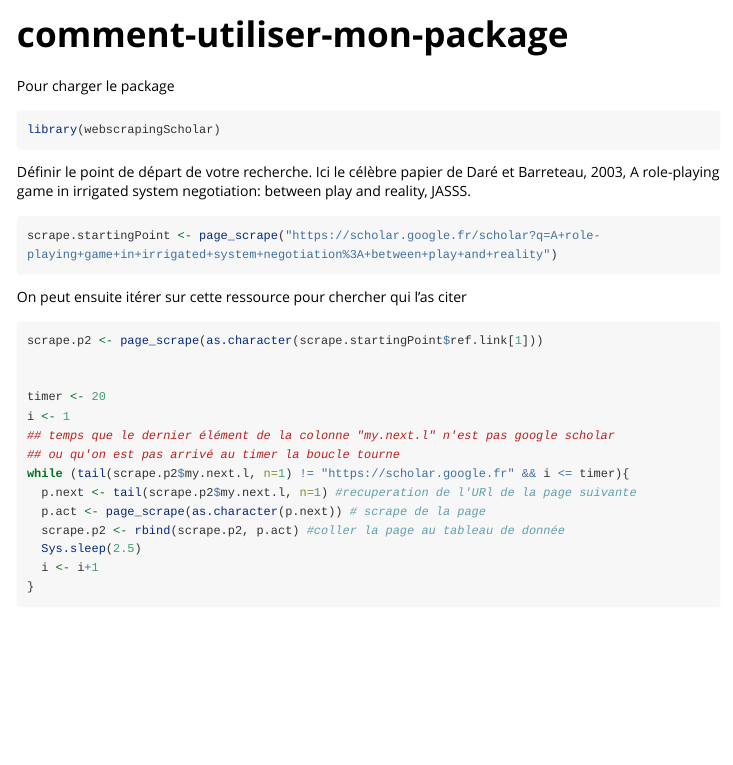
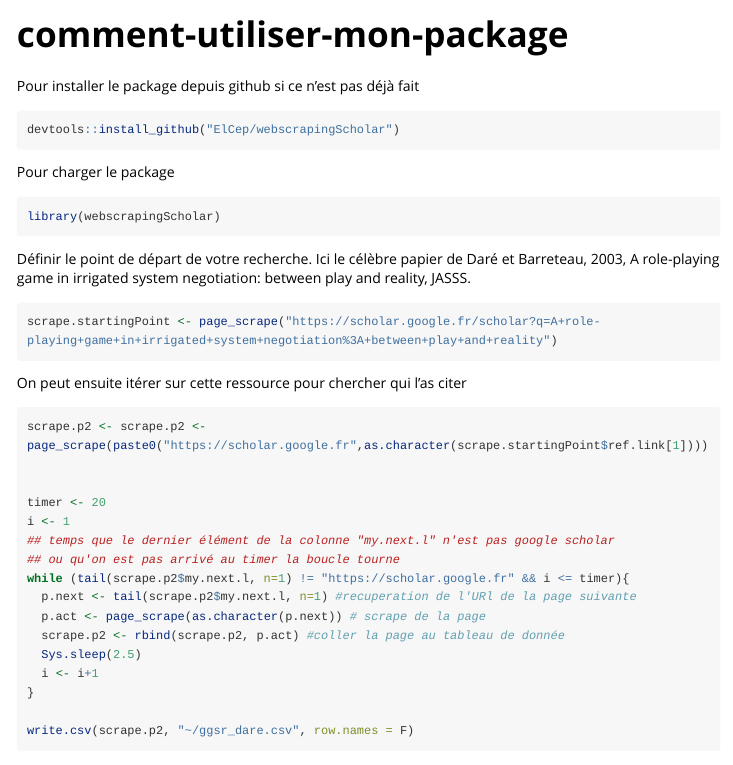
Before and after one commit to ElCep/webscrapingScholar, an R Markdown document (vignettes/comment-utiliser-mon-package.Rmd): the page in a window 1100 px wide, from its top. Rendered offline with R 4.5, knitr and Pandoc, with nearby package versions; long lines of code are wrapped.

Commit message:
some adujstement in the vignette

````diff
--- a/vignettes/comment-utiliser-mon-package.Rmd
+++ b/vignettes/comment-utiliser-mon-package.Rmd
@@ -14,6 +14,13 @@ knitr::opts_chunk$set(
 )
 ```
 
+Pour installer le package depuis github si ce n'est pas déjà fait
+```{r setup}
+devtools::install_github("ElCep/webscrapingScholar")
+```
+
+
+
 Pour charger le package
 ```{r setup}
 library(webscrapingScholar)
@@ -29,7 +36,7 @@ scrape.startingPoint <- page_scrape("https://scholar.google.fr/scholar?q=A+role-
 On peut ensuite itérer sur cette ressource pour chercher qui l'as citer
 
 ```{r, eval = FALSE}
-scrape.p2 <- page_scrape(as.character(scrape.startingPoint$ref.link[1]))
+scrape.p2 <- scrape.p2 <- page_scrape(paste0("https://scholar.google.fr",as.character(scrape.startingPoint$ref.link[1])))
 
 
 timer <- 20
@@ -43,4 +50,6 @@ while (tail(scrape.p2$my.next.l, n=1) != "https://scholar.google.fr" && i <= tim
   Sys.sleep(2.5)
   i <- i+1
 }
+
+write.csv(scrape.p2, "~/ggsr_dare.csv", row.names = F)
 ```
````
Also changed, not shown: R/page_scrap.R (+1 -1 lines).
